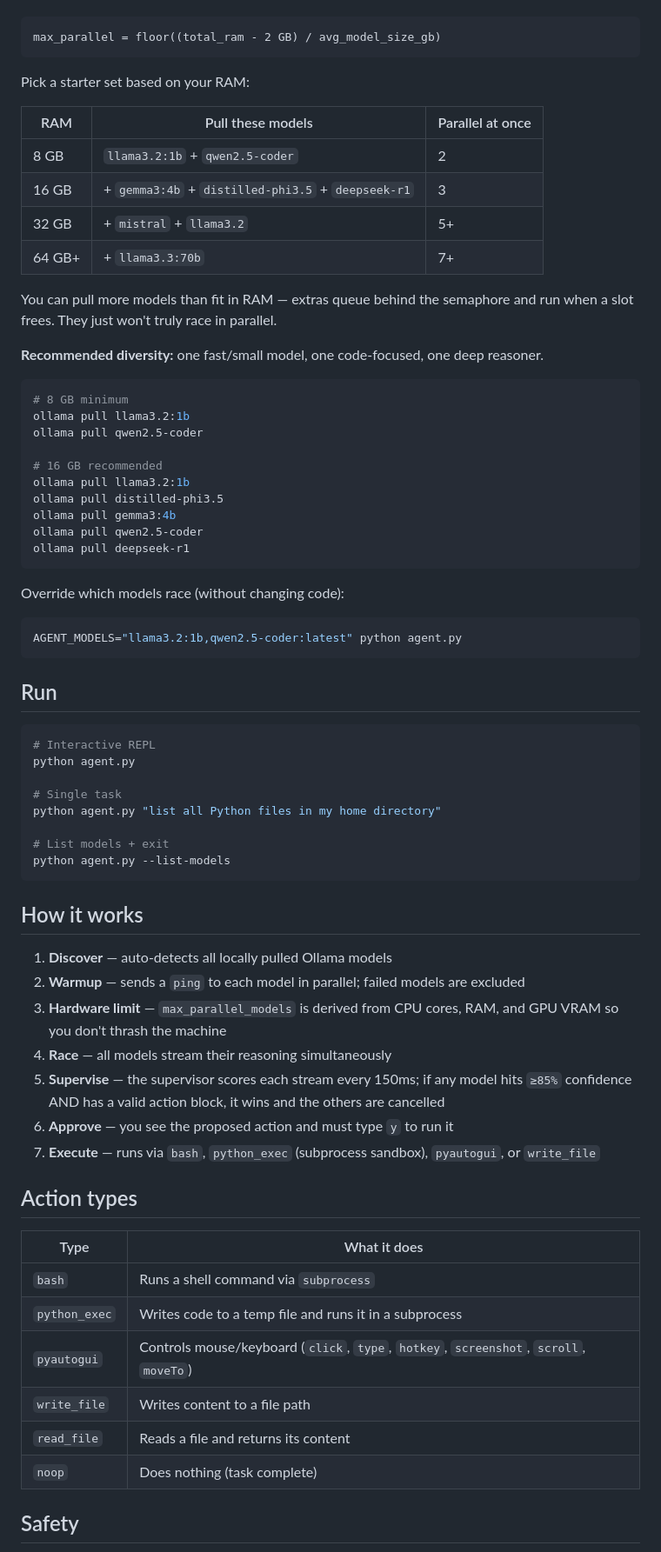
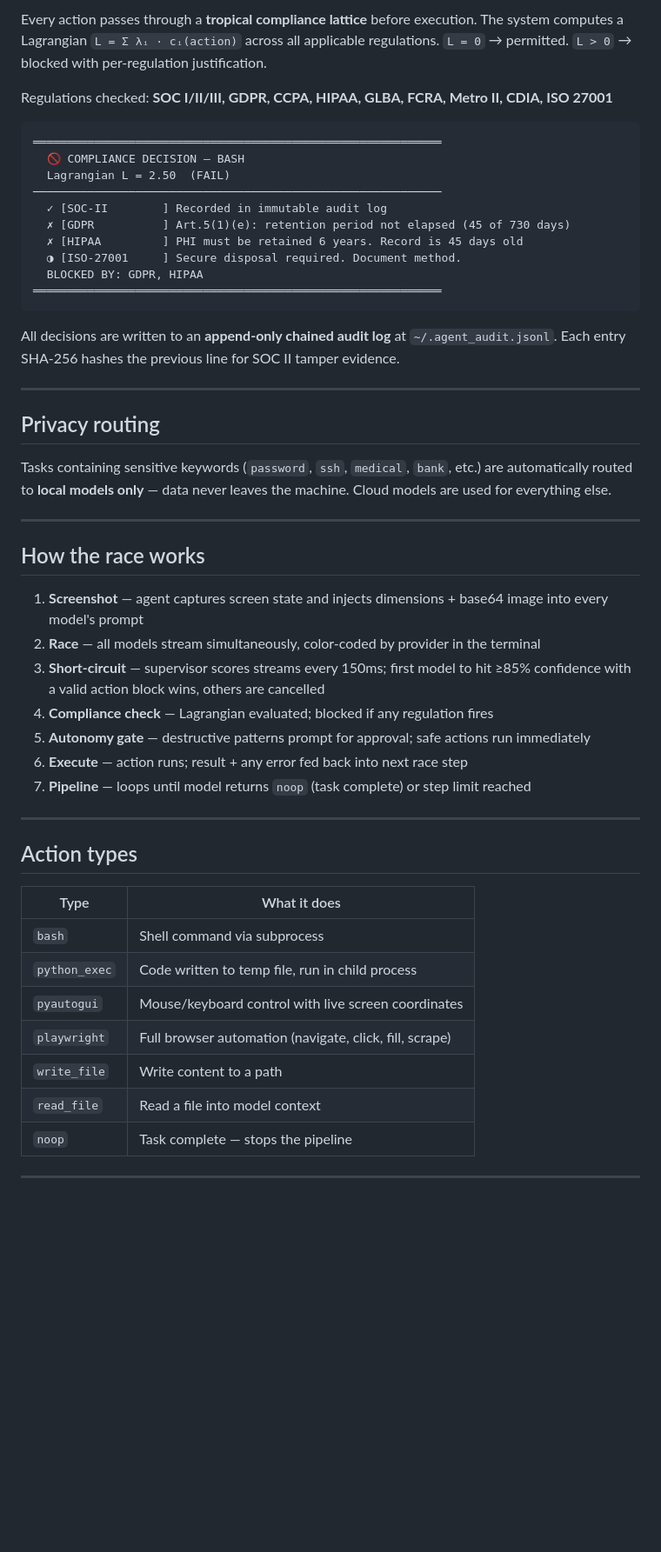
Before and after one commit to elevate-foundry/speculative-agent, a Markdown page: README.md, the part around one of its changes. Shown at 87% size. Drawn GitHub-style; blank space fills up the shorter version.

Commit message:
Make repo private; rewrite README to reflect full current architecture

````diff
--- a/README.md
+++ b/README.md
@@ -24,72 +76,59 @@ The agent auto-detects RAM and limits how many models run simultaneously:
+Every action passes through a **tropical compliance lattice** before execution.
+The system computes a Lagrangian `L = Σ λᵢ · cᵢ(action)` across all applicable
+regulations. `L = 0` → permitted. `L > 0` → blocked with per-regulation justification.
+
+Regulations checked: **SOC I/II/III, GDPR, CCPA, HIPAA, GLBA, FCRA, Metro II, CDIA, ISO 27001**
 
 ```
-max_parallel = floor((total_ram - 2 GB) / avg_model_size_gb)
+════════════════════════════════════════════════════════════
+  🚫 COMPLIANCE DECISION — BASH
+  Lagrangian L = 2.50  (FAIL)
+────────────────────────────────────────────────────────────
+  ✓ [SOC-II        ] Recorded in immutable audit log
+  ✗ [GDPR          ] Art.5(1)(e): retention period not elapsed (45 of 730 days)
+  ✗ [HIPAA         ] PHI must be retained 6 years. Record is 45 days old
+  ◑ [ISO-27001     ] Secure disposal required. Document method.
+  BLOCKED BY: GDPR, HIPAA
+════════════════════════════════════════════════════════════
 ```
 
-Pick a starter set based on your RAM:
+All decisions are written to an **append-only chained audit log** at
+`~/.agent_audit.jsonl`. Each entry SHA-256 hashes the previous line for
+SOC II tamper evidence.
 
-| RAM | Pull these models | Parallel at once |
-|-----|-------------------|-----------------|
-| 8 GB | `llama3.2:1b` + `qwen2.5-coder` | 2 |
-| 16 GB | + `gemma3:4b` + `distilled-phi3.5` + `deepseek-r1` | 3 |
-| 32 GB | + `mistral` + `llama3.2` | 5+ |
-| 64 GB+ | + `llama3.3:70b` | 7+ |
+---
 
-You can pull more models than fit in RAM — extras queue behind the semaphore and run when a slot frees. They just won't truly race in parallel.
+## Privacy routing
 
-**Recommended diversity:** one fast/small model, one code-focused, one deep reasoner.
+Tasks containing sensitive keywords (`password`, `ssh`, `medical`, `bank`, etc.)
+are automatically routed to **local models only** — data never leaves the machine.
+Cloud models are used for everything else.
 
-```bash
-# 8 GB minimum
-ollama pull llama3.2:1b
-ollama pull qwen2.5-coder
+---
 
-# 16 GB recommended
-ollama pull llama3.2:1b
-ollama pull distilled-phi3.5
-ollama pull gemma3:4b
-ollama pull qwen2.5-coder
-ollama pull deepseek-r1
-```
+## How the race works
 
-Override which models race (without changing code):
-```bash
-AGENT_MODELS="llama3.2:1b,qwen2.5-coder:latest" python agent.py
-```
+1. **Screenshot** — agent captures screen state and injects dimensions + base64 image into every model's prompt
+2. **Race** — all models stream simultaneously, color-coded by provider in the terminal
+3. **Short-circuit** — supervisor scores streams every 150ms; first model to hit ≥85% confidence with a valid action block wins, others are cancelled
+4. **Compliance check** — Lagrangian evaluated; blocked if any regulation fires
+5. **Autonomy gate** — destructive patterns prompt for approval; safe actions run immediately
+6. **Execute** — action runs; result + any error fed back into next race step
+7. **Pipeline** — loops until model returns `noop` (task complete) or step limit reached
 
-## Run
-
-```bash
-# Interactive REPL
-python agent.py
-
-# Single task
-python agent.py "list all Python files in my home directory"
-
-# List models + exit
-python agent.py --list-models
-```
-
-## How it works
-
-1. **Discover** — auto-detects all locally pulled Ollama models
-2. **Warmup** — sends a `ping` to each model in parallel; failed models are excluded
-3. **Hardware limit** — `max_parallel_models` is derived from CPU cores, RAM, and GPU VRAM so you don't thrash the machine
-4. **Race** — all models stream their reasoning simultaneously
-5. **Supervise** — the supervisor scores each stream every 150ms; if any model hits `≥85%` confidence AND has a valid action block, it wins and the others are cancelled
-6. **Approve** — you see the proposed action and must type `y` to run it
-7. **Execute** — runs via `bash`, `python_exec` (subprocess sandbox), `pyautogui`, or `write_file`
+---
 
 ## Action types
 
 | Type | What it does |
 |------|-------------|
-| `bash` | Runs a shell command via `subprocess` |
-| `python_exec` | Writes code to a temp file and runs it in a subprocess |
-| `pyautogui` | Controls mouse/keyboard (`click`, `type`, `hotkey`, `screenshot`, `scroll`, `moveTo`) |
-| `write_file` | Writes content to a file path |
-| `read_file` | Reads a file and returns its content |
-| `noop` | Does nothing (task complete) |
+| `bash` | Shell command via subprocess |
+| `python_exec` | Code written to temp file, run in child process |
+| `pyautogui` | Mouse/keyboard control with live screen coordinates |
+| `playwright` | Full browser automation (navigate, click, fill, scrape) |
+| `write_file` | Write content to a path |
+| `read_file` | Read a file into model context |
+| `noop` | Task complete — stops the pipeline |
 
-## Safety
+---
 
````
Also changed, not shown: other parts of README.md (+100 -21 lines).
